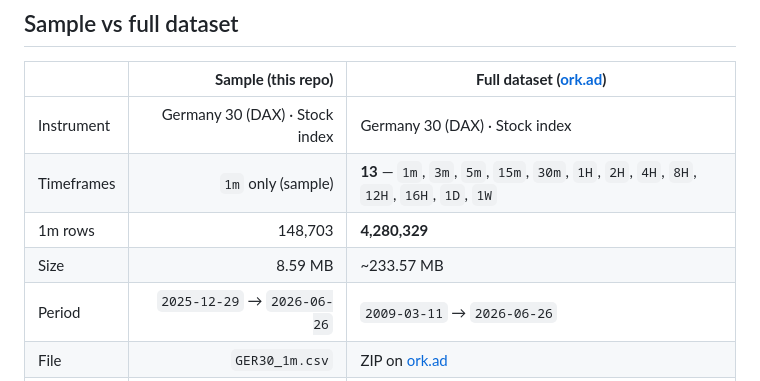
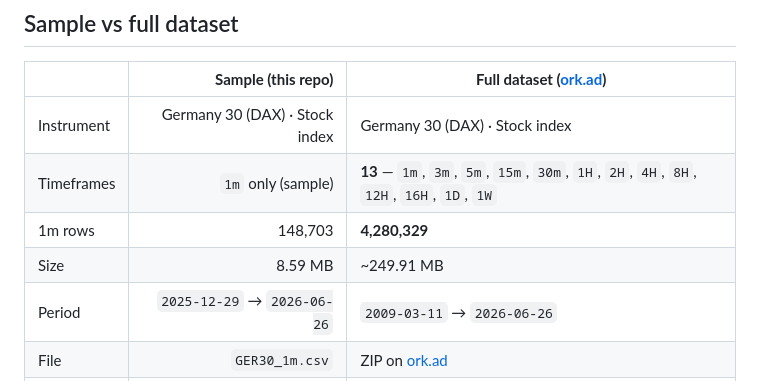
Before and after one commit to ork-ad/ger30-1m-ohlcv-index-historical-data, a Markdown page: README.md, the part around one of its changes. GitHub-like rendering.

Commit message:
Update CSV — 2026-06-26
Updated `GER30_1m.csv` and `README.md`.

Sample through `2026-06-26` · 148,703 rows.

```diff
--- a/README.md
+++ b/README.md
@@ -45,7 +45,7 @@ Interactive chart & stats: **[https://ork-ad.github.io/ger30-1m-ohlcv-index-hist
 | Instrument | Germany 30 (DAX) · Stock index | Germany 30 (DAX) · Stock index |
 | Timeframes | `1m` only (sample) | **13** — `1m`, `3m`, `5m`, `15m`, `30m`, `1H`, `2H`, `4H`, `8H`, `12H`, `16H`, `1D`, `1W` |
 | 1m rows | 148,703 | **4,280,329** |
-| Size | 8.59 MB | ~233.57 MB |
+| Size | 8.59 MB | ~249.91 MB |
 | Period | `2025-12-29` → `2026-06-26` | `2009-03-11` → `2026-06-26` |
 | File | `GER30_1m.csv` | ZIP on [ork.ad](https://ork.ad/) |
 | Updates | Weekly (Sunday) — GitHub sample | Weekly (Sunday) — all timeframes |
```
Also changed, not shown: other parts of README.md (+1 -1 lines).
